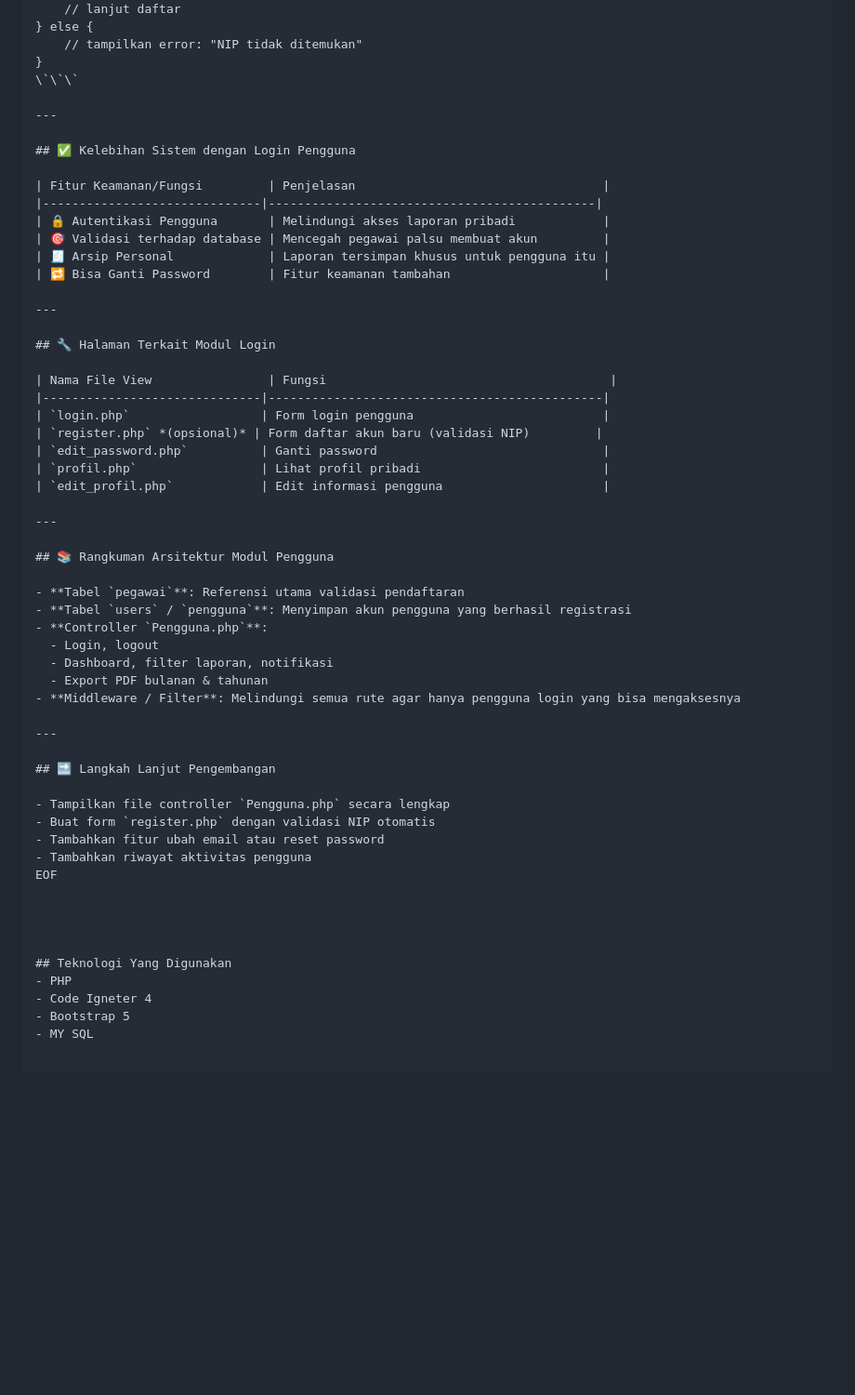
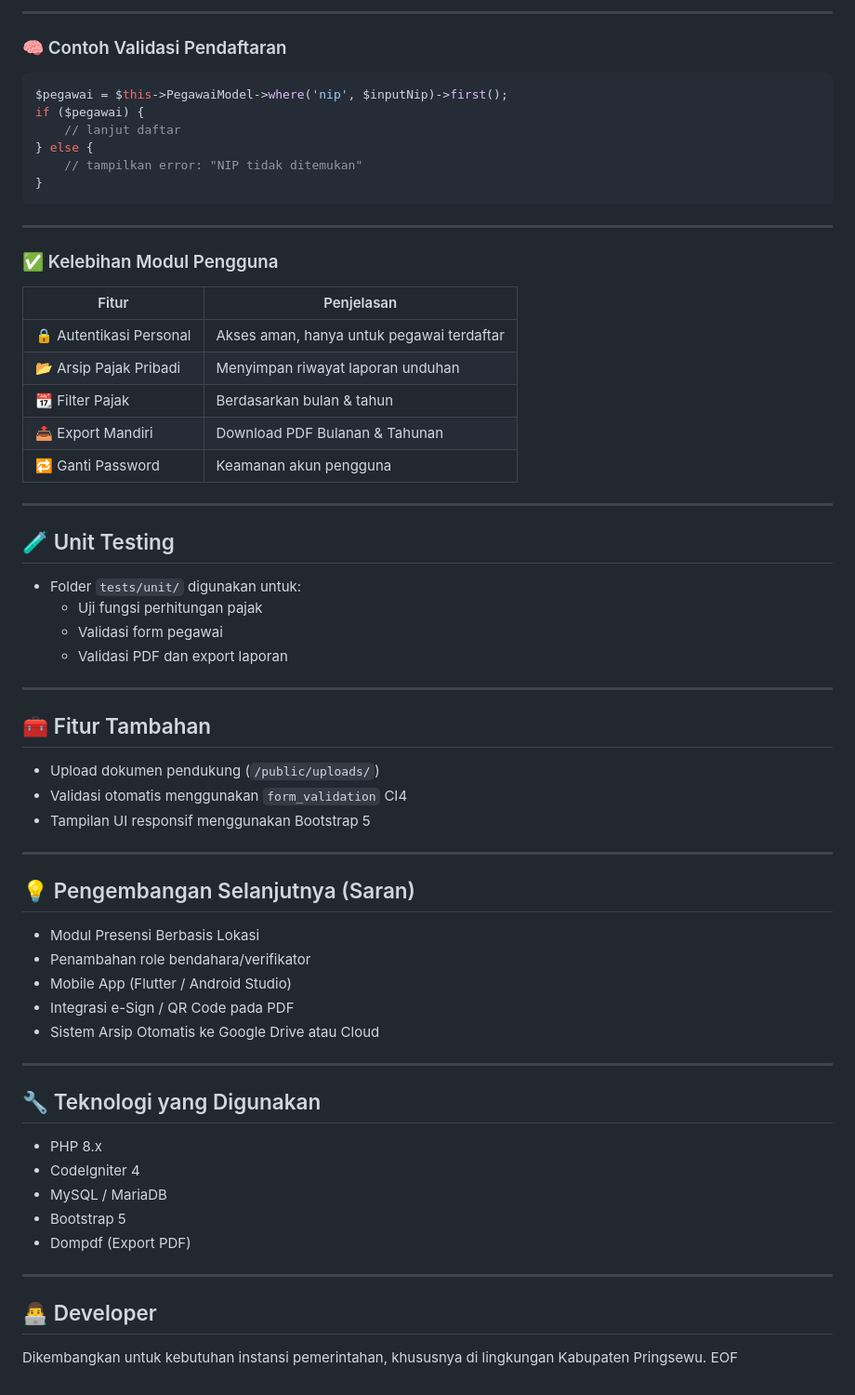
Before and after one commit to ayuputrr/PerhitunganPajak, a Markdown page: README.md, the part around the change printed below. Shown: that part at 93% size. Rendered like a GitHub page; blank space fills up the shorter version.

````diff
--- a/README.md
+++ b/README.md
@@ -153,59 +147,68 @@ if (\$pegawai) {
+---
+
+### 🧠 Contoh Validasi Pendaftaran
+
+```php
+$pegawai = $this->PegawaiModel->where('nip', $inputNip)->first();
+if ($pegawai) {
     // lanjut daftar
 } else {
     // tampilkan error: "NIP tidak ditemukan"
 }
-\`\`\`
+```
 
 ---
 
-## ✅ Kelebihan Sistem dengan Login Pengguna
+### ✅ Kelebihan Modul Pengguna
 
-| Fitur Keamanan/Fungsi         | Penjelasan                                  |
-|------------------------------|---------------------------------------------|
-| 🔒 Autentikasi Pengguna       | Melindungi akses laporan pribadi            |
-| 🎯 Validasi terhadap database | Mencegah pegawai palsu membuat akun         |
-| 🧾 Arsip Personal             | Laporan tersimpan khusus untuk pengguna itu |
-| 🔁 Bisa Ganti Password        | Fitur keamanan tambahan                     |
+| Fitur                   | Penjelasan                                |
+|------------------------|-------------------------------------------|
+| 🔒 Autentikasi Personal | Akses aman, hanya untuk pegawai terdaftar |
+| 📂 Arsip Pajak Pribadi  | Menyimpan riwayat laporan unduhan         |
+| 📆 Filter Pajak         | Berdasarkan bulan & tahun                 |
+| 📤 Export Mandiri       | Download PDF Bulanan & Tahunan            |
+| 🔁 Ganti Password       | Keamanan akun pengguna                    |
 
 ---
 
-## 🔧 Halaman Terkait Modul Login
+## 🧪 Unit Testing
 
-| Nama File View                | Fungsi                                       |
-|------------------------------|----------------------------------------------|
-| `login.php`                  | Form login pengguna                          |
-| `register.php` *(opsional)* | Form daftar akun baru (validasi NIP)         |
-| `edit_password.php`          | Ganti password                               |
-| `profil.php`                 | Lihat profil pribadi                         |
-| `edit_profil.php`            | Edit informasi pengguna                      |
+- Folder `tests/unit/` digunakan untuk:
+  - Uji fungsi perhitungan pajak
+  - Validasi form pegawai
+  - Validasi PDF dan export laporan
 
 ---
 
-## 📚 Rangkuman Arsitektur Modul Pengguna
+## 🧰 Fitur Tambahan
 
-- **Tabel `pegawai`**: Referensi utama validasi pendaftaran
-- **Tabel `users` / `pengguna`**: Menyimpan akun pengguna yang berhasil registrasi
-- **Controller `Pengguna.php`**:
-  - Login, logout
-  - Dashboard, filter laporan, notifikasi
-  - Export PDF bulanan & tahunan
-- **Middleware / Filter**: Melindungi semua rute agar hanya pengguna login yang bisa mengaksesnya
+- Upload dokumen pendukung (`/public/uploads/`)
+- Validasi otomatis menggunakan `form_validation` CI4
+- Tampilan UI responsif menggunakan Bootstrap 5
 
 ---
 
-## 🔜 Langkah Lanjut Pengembangan
+## 💡 Pengembangan Selanjutnya (Saran)
 
-- Tampilkan file controller `Pengguna.php` secara lengkap
-- Buat form `register.php` dengan validasi NIP otomatis
-- Tambahkan fitur ubah email atau reset password
-- Tambahkan riwayat aktivitas pengguna
+- Modul Presensi Berbasis Lokasi
+- Penambahan role bendahara/verifikator
+- Mobile App (Flutter / Android Studio)
+- Integrasi e-Sign / QR Code pada PDF
+- Sistem Arsip Otomatis ke Google Drive atau Cloud
+
+---
+
+## 🔧 Teknologi yang Digunakan
+
+- PHP 8.x
+- CodeIgniter 4
+- MySQL / MariaDB
+- Bootstrap 5
+- Dompdf (Export PDF)
+
+---
+
+## 👨‍💻 Developer
+
+Dikembangkan untuk kebutuhan instansi pemerintahan, khususnya di lingkungan Kabupaten Pringsewu.
 EOF
-
-
-
-
-## Teknologi Yang Digunakan
-- PHP
-- Code Igneter 4
-- Bootstrap 5
-- MY SQL
````
Also changed, not shown: other parts of README.md (+119 -125 lines).
